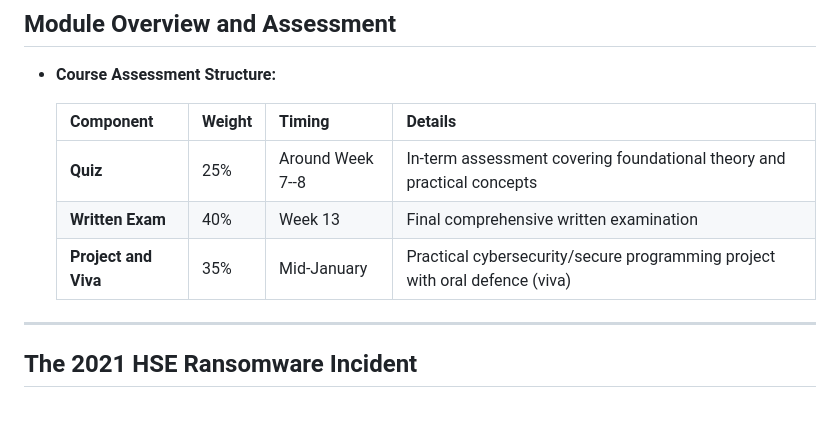
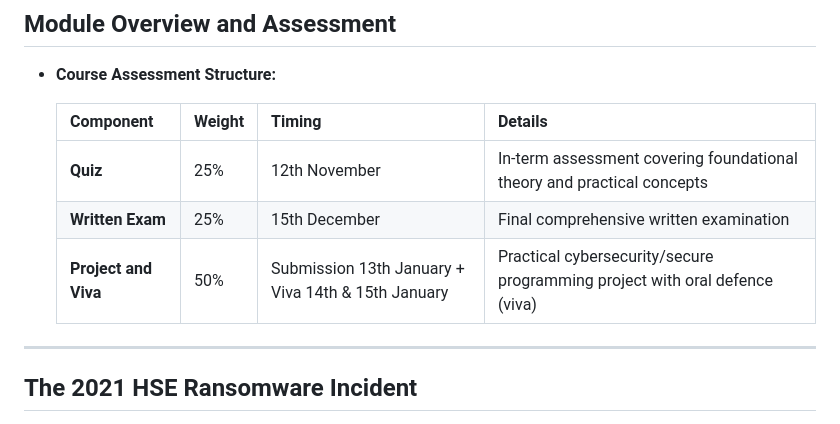
Before and after one commit to mmaarij/msc-computing-notes, a Markdown page: Cybersecurity and Secure Programming/Compiled Notes.md, the part around the change. Rendered like a GitHub page.

Commit message:
edit: cybesec course assessment structure

```diff
--- a/Cybersecurity and Secure Programming/Compiled Notes.md
+++ b/Cybersecurity and Secure Programming/Compiled Notes.md
@@ -6,9 +6,9 @@
 
   | Component | Weight | Timing | Details |
   | :--- | :--- | :--- | :--- |
-  | **Quiz** | 25% | Around Week 7--8 | In-term assessment covering foundational theory and practical concepts |
-  | **Written Exam** | 40% | Week 13 | Final comprehensive written examination |
-  | **Project and Viva** | 35% | Mid-January | Practical cybersecurity/secure programming project with oral defence (viva) |
+  | **Quiz** | 25% | 12th November | In-term assessment covering foundational theory and practical concepts |
+  | **Written Exam** | 25% | 15th December | Final comprehensive written examination |
+  | **Project and Viva** | 50% | Submission 13th January + Viva 14th & 15th January | Practical cybersecurity/secure programming project with oral defence (viva) |
 
 * * *
 
```
